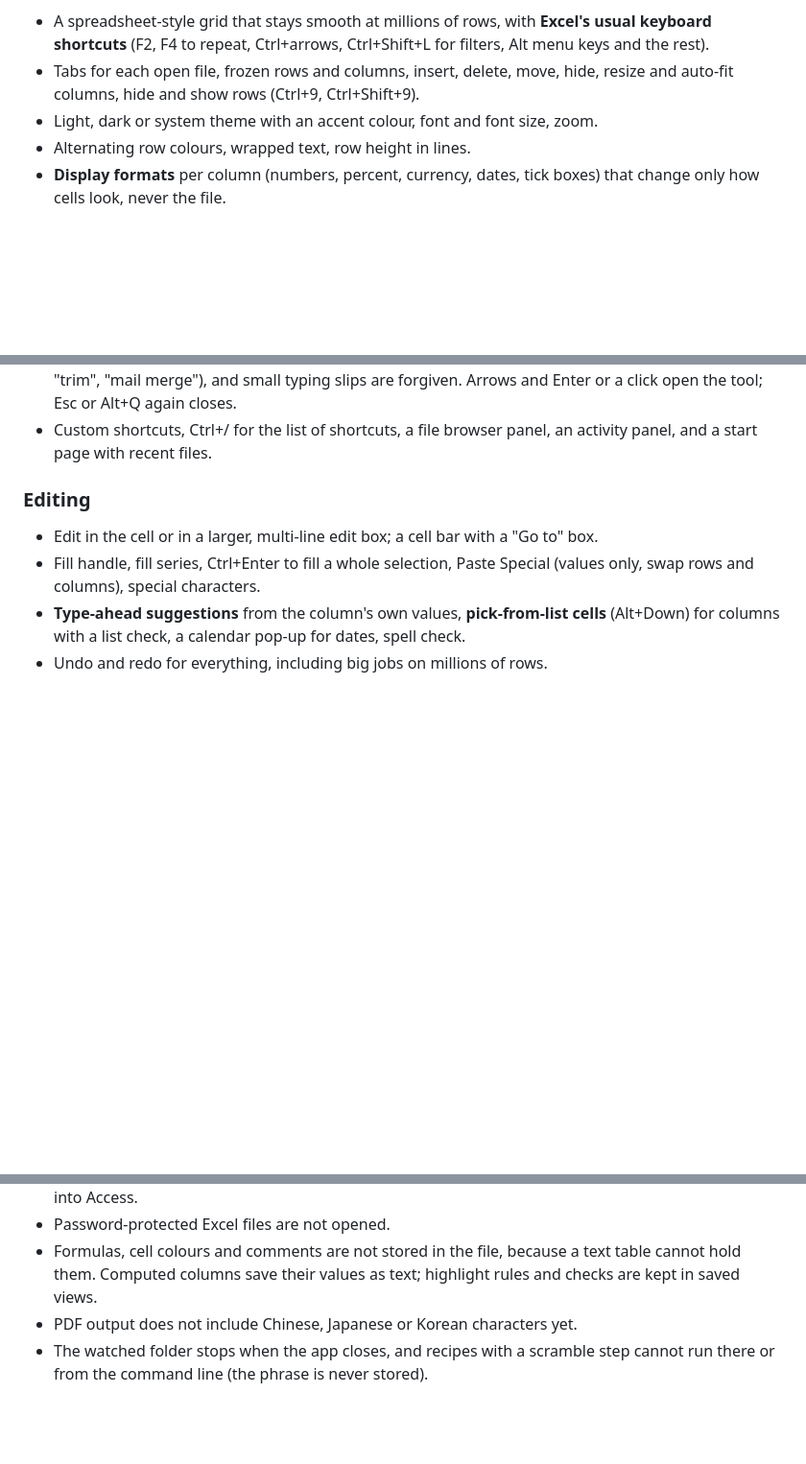
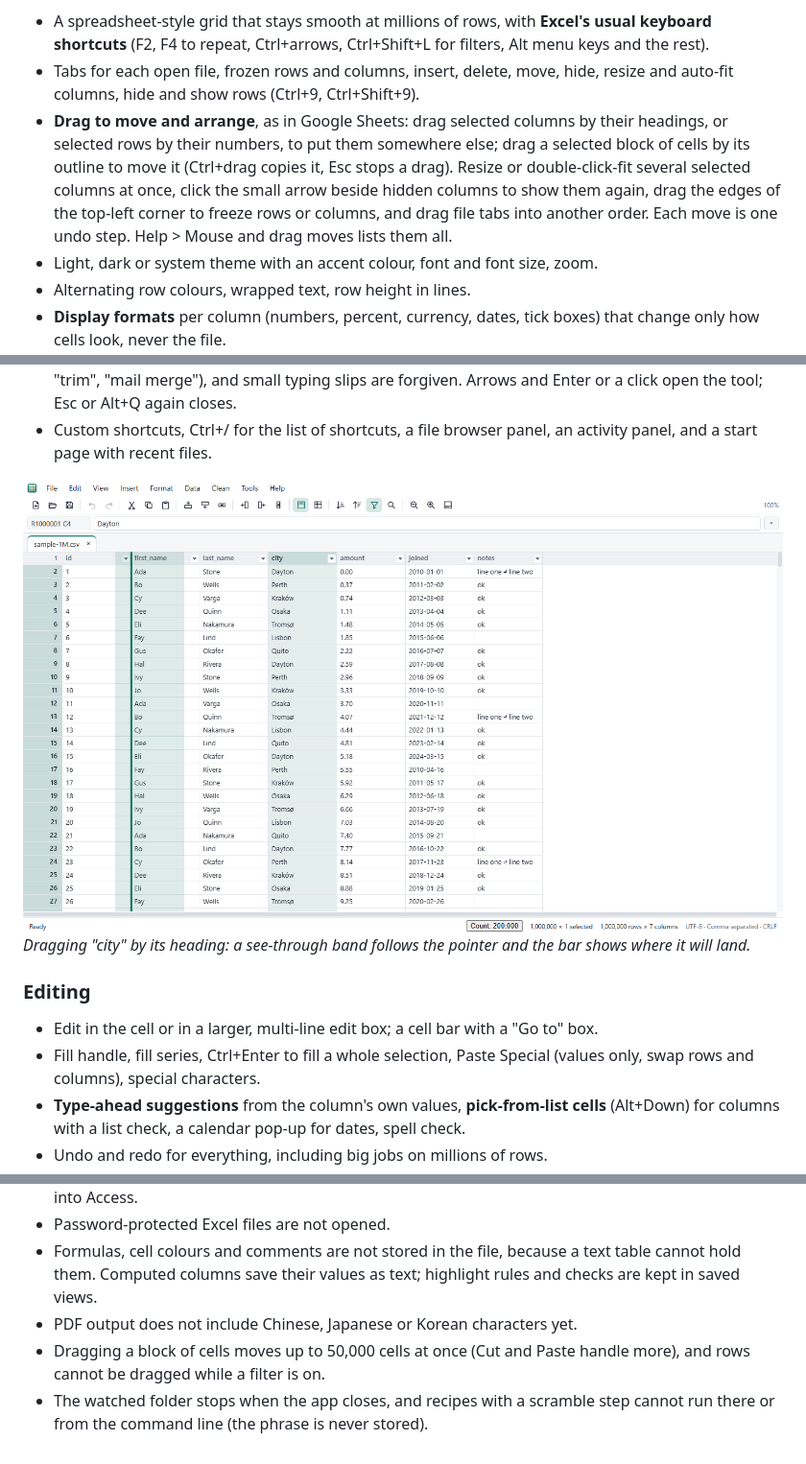
Before and after one commit to hamcoec-dot/NatendoDataEdit, a Markdown page: README.md, 3 parts joined by grey strips. Shown at 96% size. GitHub-like rendering; pictures changed too: docs/screenshots/drag-column.png (added); blank space fills up the shorter version.

```diff
--- a/README.md
+++ b/README.md
@@ -177,6 +177,14 @@ everything is also in command search.
 - Tabs for each open file, frozen rows and columns, insert, delete, move,
   hide, resize and auto-fit columns, hide and show rows (Ctrl+9,
   Ctrl+Shift+9).
+- **Drag to move and arrange**, as in Google Sheets: drag selected columns by
+  their headings, or selected rows by their numbers, to put them somewhere
+  else; drag a selected block of cells by its outline to move it (Ctrl+drag
+  copies it, Esc stops a drag). Resize or double-click-fit several selected
+  columns at once, click the small arrow beside hidden columns to show them
+  again, drag the edges of the top-left corner to freeze rows or columns, and
+  drag file tabs into another order. Each move is one undo step. Help > Mouse
+  and drag moves lists them all.
 - Light, dark or system theme with an accent colour, font and font size, zoom.
 - Alternating row colours, wrapped text, row height in lines.
 - **Display formats** per column (numbers, percent, currency, dates, tick
@@ -191,6 +199,9 @@ everything is also in command search.
   or a click open the tool; Esc or Alt+Q again closes.
 - Custom shortcuts, Ctrl+/ for the list of shortcuts, a file browser panel,
   an activity panel, and a start page with recent files.
+
+![Dragging the city column by its heading to a new place](docs/screenshots/drag-column.png)
+*Dragging "city" by its heading: a see-through band follows the pointer and the bar shows where it will land.*
 
 ### Editing
 
@@ -533,5 +544,7 @@ request must carry the key. Requests are one JSON object per line:
   text table cannot hold them. Computed columns save their values as text;
   highlight rules and checks are kept in saved views.
 - PDF output does not include Chinese, Japanese or Korean characters yet.
+- Dragging a block of cells moves up to 50,000 cells at once (Cut and Paste
+  handle more), and rows cannot be dragged while a filter is on.
 - The watched folder stops when the app closes, and recipes with a scramble
   step cannot run there or from the command line (the phrase is never stored).
```
Also changed, not shown: 13 other files.
